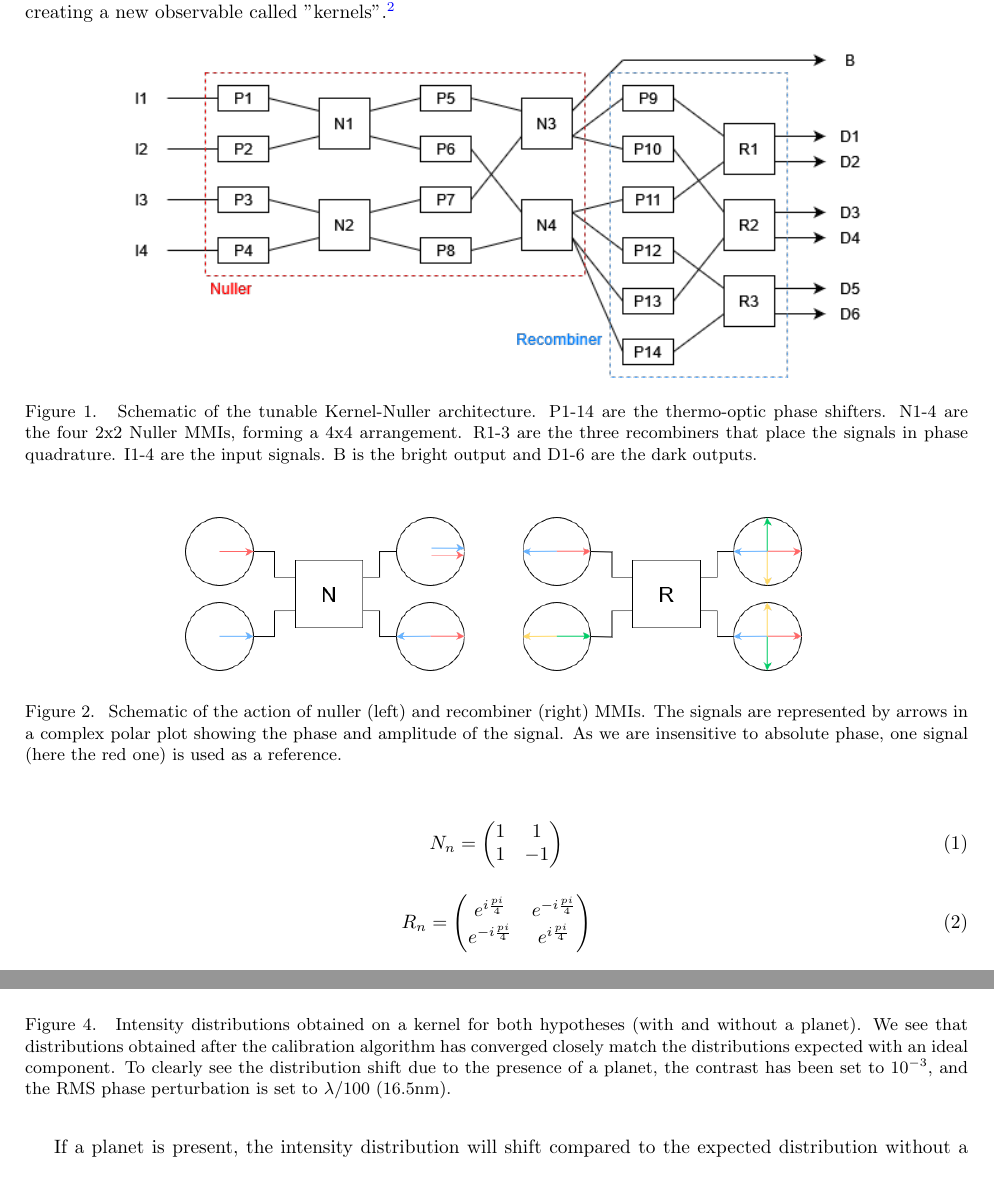
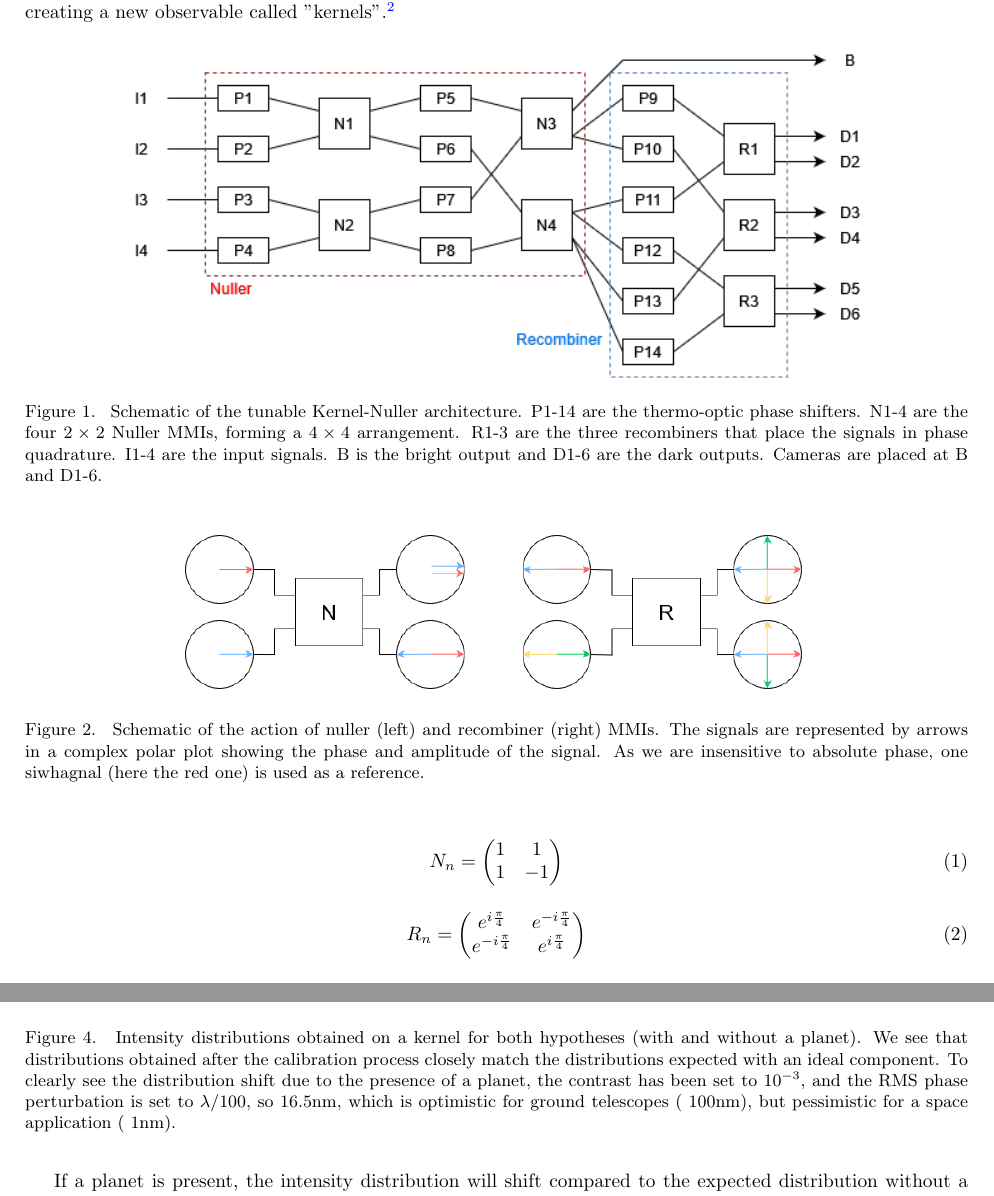
Before and after one commit to VForiel/PHISE, a LaTeX paper (docs/SPIE proceeding/main.tex): two parts of pages 2 and 4 of 6, joined at a grey line, cut so that both start at the same text. Compiled offline with pdfLaTeX.

Commit message:
Applied corrections to SPIE proceeding

```diff
--- a/docs/SPIE proceeding/main.tex
+++ b/docs/SPIE proceeding/main.tex
@@ -16,7 +16,7 @@
 \author[a]{David Mary}
 \affil[a]{Université Côte d’Azur, Observatoire de la Côte d’Azur Nice, CNRS, Laboratoire Lagrange, Nice, France}
 
-\authorinfo{Further author information:\\Vincent Foriel - E-mail: vincent.foriel@oca.eu\\  Frantz Martinache - E-mail: frantz.martinache@oca.eu\\ Daid Mary - E-mail: david.mary@oca.eu}
+\authorinfo{Further author information:\\Vincent Foriel - E-mail: vincent.foriel@oca.eu\\  Frantz Martinache - E-mail: frantz.martinache@oca.eu\\ David Mary - E-mail: david.mary@oca.eu}
 
 % Option to view page numbers
 \pagestyle{empty} % change to \pagestyle{plain} for page numbers
@@ -53,7 +53,7 @@ The system has seven outputs: one bright output containing all four signals in p
     \end{center}
     \caption[kernel_nuller]
     { \label{fig:kernel_nuller}
-    Schematic of the tunable Kernel-Nuller architecture. P1-14 are the thermo-optic phase shifters. N1-4 are the four 2x2 Nuller MMIs, forming a 4x4 arrangement. R1-3 are the three recombiners that place the signals in phase quadrature. I1-4 are the input signals. B is the bright output and D1-6 are the dark outputs.}
+    Schematic of the tunable Kernel-Nuller architecture. P1-14 are the thermo-optic phase shifters. N1-4 are the four $2 \times 2$ Nuller MMIs, forming a $4 \times 4$ arrangement. R1-3 are the three recombiners that place the signals in phase quadrature. I1-4 are the input signals. B is the bright output and D1-6 are the dark outputs. Cameras are placed at B and D1-6.}
 \end{figure}
 
 \begin{figure} [H]
@@ -64,7 +64,7 @@ The system has seven outputs: one bright output containing all four signals in p
     \end{center}
     \caption[nuller_and_recombiner]
     { \label{fig:nuller_and_recombiner}
-    Schematic of the action of nuller (left) and recombiner (right) MMIs. The signals are represented by arrows in a complex polar plot showing the phase and amplitude of the signal. As we are insensitive to absolute phase, one signal (here the red one) is used as a reference.}
+    Schematic of the action of nuller (left) and recombiner (right) MMIs. The signals are represented by arrows in a complex polar plot showing the phase and amplitude of the signal. As we are insensitive to absolute phase, one siwhagnal (here the red one) is used as a reference.}
 \end{figure}
 
 \begin{equation}\label{N}
@@ -78,8 +78,8 @@ The system has seven outputs: one bright output containing all four signals in p
 \begin{equation}\label{R}
     R_n =
     \begin{pmatrix}
-        e^{i\frac{pi}{4}} & e^{-i\frac{pi}{4}} \\
-        e^{-i\frac{pi}{4}} & e^{i\frac{pi}{4}} \\
+        e^{i\frac{\pi}{4}} & e^{-i\frac{\pi}{4}} \\
+        e^{-i\frac{\pi}{4}} & e^{i\frac{\pi}{4}} \\
     \end{pmatrix}
 \end{equation}
 
@@ -129,7 +129,7 @@ The calibration corrects phase errors caused by manufacturing defects but does n
     \end{center}
     \caption[distrib]
     { \label{fig:distrib}
-    Intensity distributions obtained on a kernel for both hypotheses (with and without a planet). We see that distributions obtained after the calibration algorithm has converged closely match the distributions expected with an ideal component. To clearly see the distribution shift due to the presence of a planet, the contrast has been set to $10^{-3}$, and the RMS phase perturbation is set to $\lambda / 100$ ($16.5$nm).}
+    Intensity distributions obtained on a kernel for both hypotheses (with and without a planet). We see that distributions obtained after the calibration process closely match the distributions expected with an ideal component. To clearly see the distribution shift due to the presence of a planet, the contrast has been set to $10^{-3}$, and the RMS phase perturbation is set to $\lambda / 100$, so $16.5$nm, which is optimistic for ground telescopes (~100nm), but pessimistic for a space application (~1nm).}
 \end{figure}
 
 If a planet is present, the intensity distribution will shift compared to the expected distribution without a planet. Statistical tests can then be used to evaluate the presence of a planet. So far, only simple tests have been conducted (see Figure \ref{fig:ROC}), reducing the distribution to a single intensity value using the mean, median, and argmax of the obtained distribution and comparing this intensity to a threshold value.
```
Also changed, not shown: docs/SPIE proceeding/main.pdf, docs/SPIE proceeding/main.tex (8 more changed lines), 5 other files.
